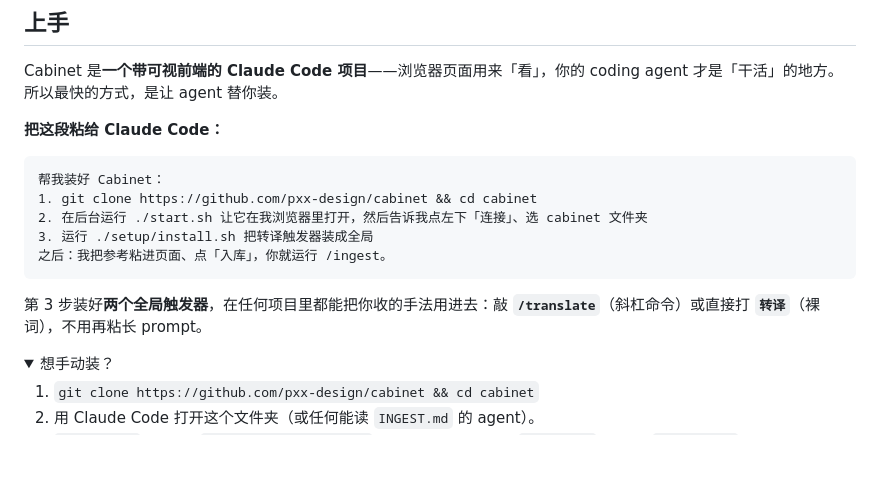
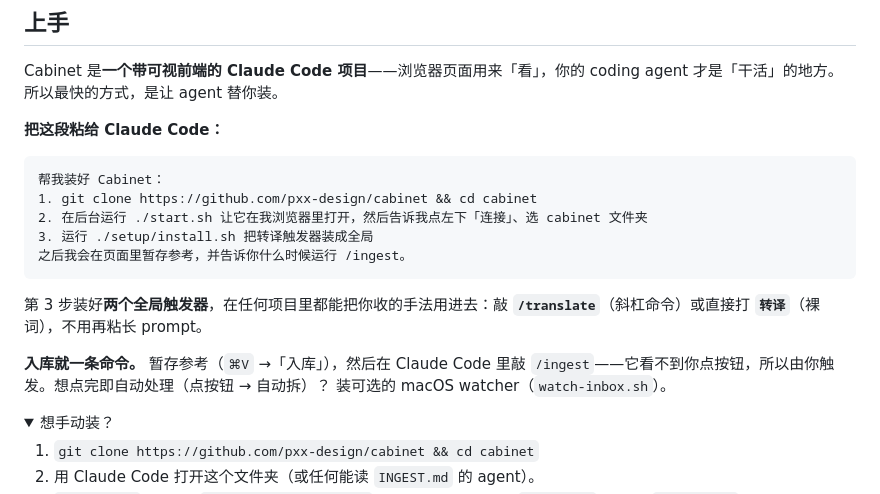
Before and after one commit to pxx-design/cabinet, a Markdown page: README.zh.md, the part around the change. GitHub-like rendering; folded sections open; blank space fills up the shorter version.

````diff
--- a/README.zh.md
+++ b/README.zh.md
@@ -68,11 +68,15 @@ coding agent 才是「干活」的地方。所以最快的方式，是让 agent
 1. git clone https://github.com/pxx-design/cabinet && cd cabinet
 2. 在后台运行 ./start.sh 让它在我浏览器里打开，然后告诉我点左下「连接」、选 cabinet 文件夹
 3. 运行 ./setup/install.sh 把转译触发器装成全局
-之后：我把参考粘进页面、点「入库」，你就运行 /ingest。
+之后我会在页面里暂存参考，并告诉你什么时候运行 /ingest。
 ```
 
 第 3 步装好**两个全局触发器**，在任何项目里都能把你收的手法用进去：敲
 **`/translate`**（斜杠命令）或直接打 **`转译`**（裸词），不用再粘长 prompt。
+
+**入库就一条命令。** 暂存参考（`⌘V` →「入库」），然后在 Claude Code 里敲
+`/ingest`——它看不到你点按钮，所以由你触发。想点完即自动处理（点按钮 → 自动拆）？
+装可选的 macOS watcher（`watch-inbox.sh`）。
 
 <details>
 <summary>想手动装？</summary>
````
Also changed, not shown: README.md (+6 -1 lines).
